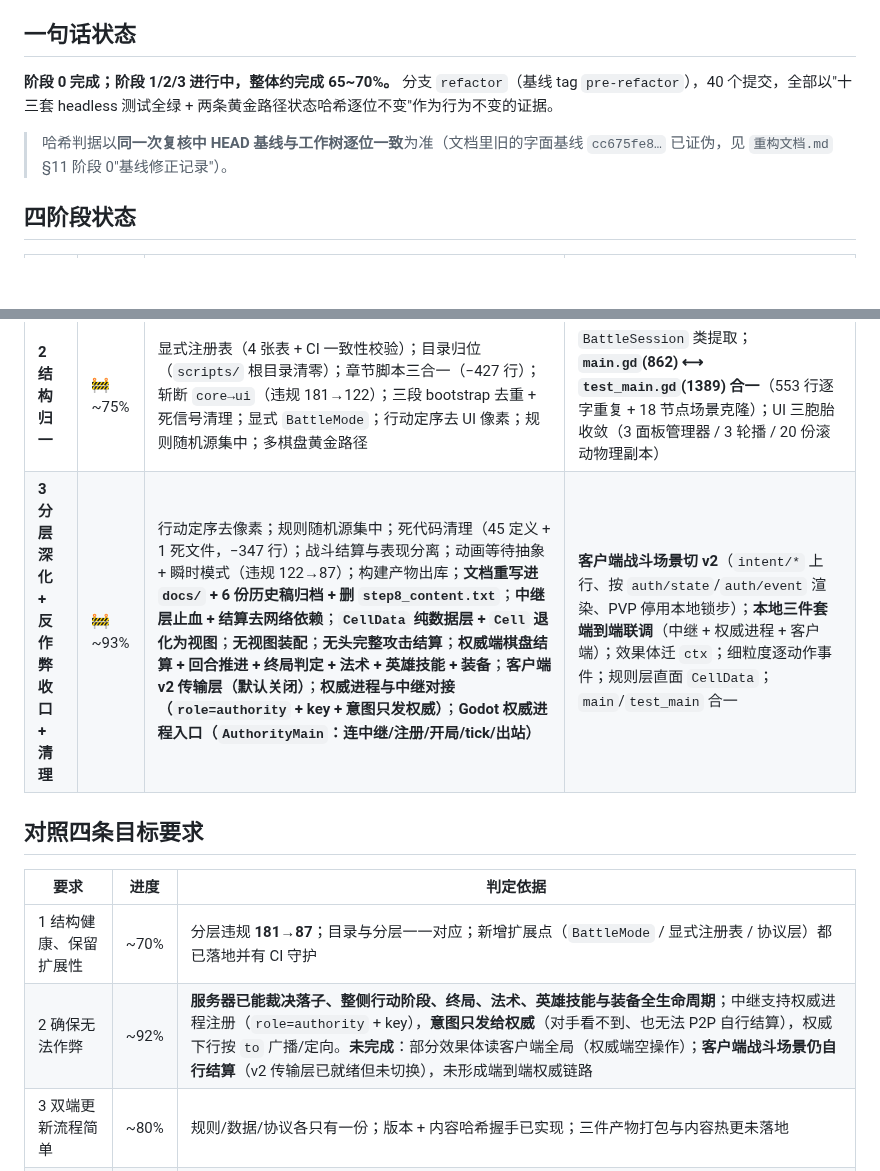
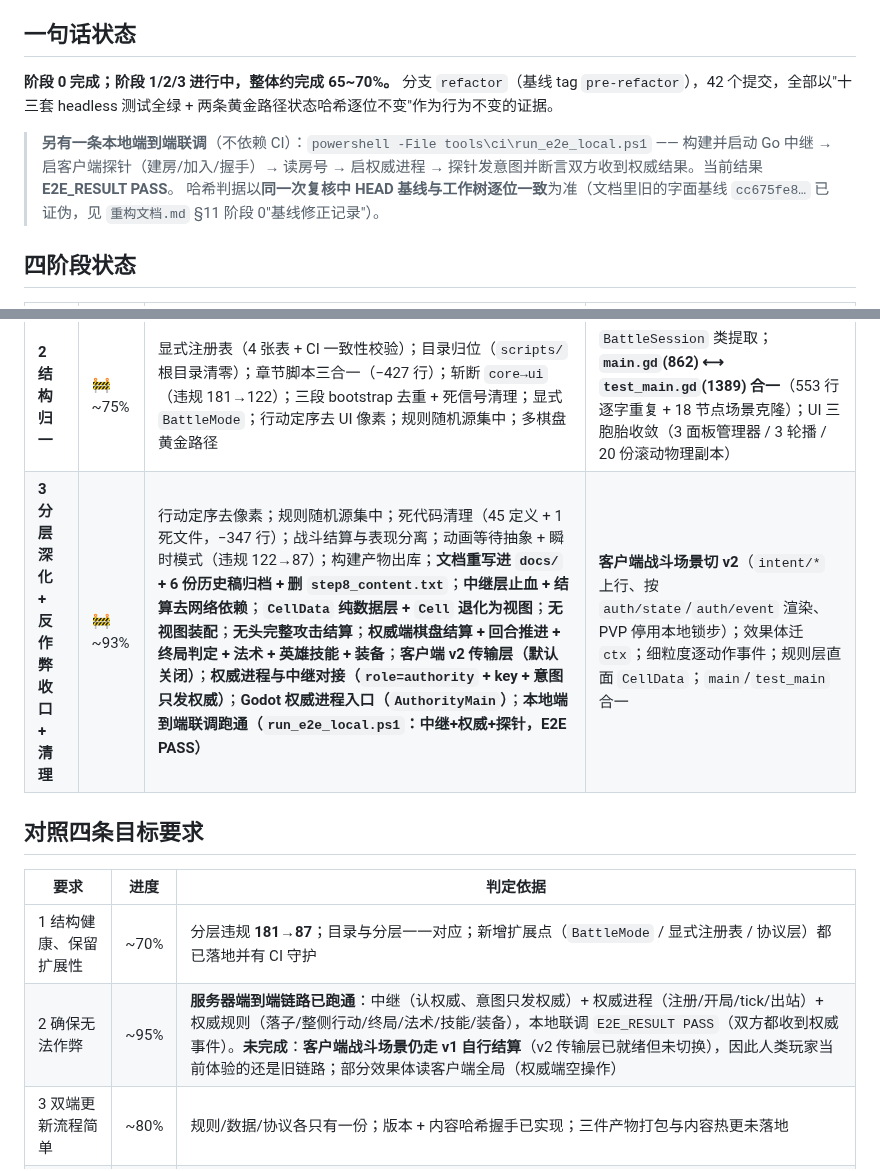
Before and after one commit to 0verDay/nsoc, a Markdown page: docs/ROADMAP.md, 2 parts joined by grey strips. GitHub-like rendering; blank space fills up the shorter version.

Commit message:
docs: ROADMAP 同步端到端联调跑通 (要求2 -> 95%)

```diff
--- a/docs/ROADMAP.md
+++ b/docs/ROADMAP.md
@@ -6,7 +6,8 @@
 ## 一句话状态
 
 **阶段 0 完成；阶段 1/2/3 进行中，整体约完成 65~70%。**
-分支 `refactor`（基线 tag `pre-refactor`），40 个提交，全部以"十三套 headless 测试全绿 + 两条黄金路径状态哈希逐位不变"作为行为不变的证据。
+分支 `refactor`（基线 tag `pre-refactor`），42 个提交，全部以"十三套 headless 测试全绿 + 两条黄金路径状态哈希逐位不变"作为行为不变的证据。
+> **另有一条本地端到端联调**（不依赖 CI）：`powershell -File tools\ci\run_e2e_local.ps1` —— 构建并启动 Go 中继 → 启客户端探针（建房/加入/握手）→ 读房号 → 启权威进程 → 探针发意图并断言双方收到权威结果。当前结果 **E2E_RESULT PASS**。
 > 哈希判据以**同一次复核中 HEAD 基线与工作树逐位一致**为准（文档里旧的字面基线 `cc675fe8…` 已证伪，见 `重构文档.md` §11 阶段 0"基线修正记录"）。
 
 ## 四阶段状态
@@ -16,14 +17,14 @@
 | **0 准备与安全网** | ✅ 100% | CI 三件套（分层棘轮 / 内容与注册表一致性 / 解析）；状态哈希 `StateHash`；两条黄金路径；13 套 headless 测试；`.gitignore` 补全 | — |
 | **1 反作弊止血 + 权威骨架** | 🚧 ~60% | `NetProtocol`（v2 协议、服务器专属消息定义）；`BattleAuthority`（四道校验 + 私有视图 + 权威事件）；`BattleServerSession`（握手 / 伪造消息丢弃 + 审计 / 按玩家路由）；78 条断言；**Go 中继层止血**（`server/security.go`：服务器专属消息丢弃 + 房主校验 + 身份重写 + 每连接 20 条/秒限速，10 个 Go 单测）；**结算不再信任对端消息**（本端确定性推导 + 投降走显式网络消息） | **客户端接入权威路径**（`action/*` → `intent/*`）；棋盘结算移入 `BattleAuthority` |
 | **2 结构归一** | 🚧 ~75% | 显式注册表（4 张表 + CI 一致性校验）；目录归位（`scripts/` 根目录清零）；章节脚本三合一（−427 行）；斩断 `core→ui`（违规 181→122）；三段 bootstrap 去重 + 死信号清理；显式 `BattleMode`；行动定序去 UI 像素；规则随机源集中；多棋盘黄金路径 | `BattleSession` 类提取；**`main.gd`(862) ⟷ `test_main.gd`(1389) 合一**（553 行逐字重复 + 18 节点场景克隆）；UI 三胞胎收敛（3 面板管理器 / 3 轮播 / 20 份滚动物理副本） |
-| **3 分层深化 + 反作弊收口 + 清理** | 🚧 ~93% | 行动定序去像素；规则随机源集中；死代码清理（45 定义 + 1 死文件，−347 行）；战斗结算与表现分离；动画等待抽象 + 瞬时模式（违规 122→87）；构建产物出库；**文档重写进 `docs/` + 6 份历史稿归档 + 删 `step8_content.txt`**；**中继层止血 + 结算去网络依赖**；**`CellData` 纯数据层 + `Cell` 退化为视图**；**无视图装配**；**无头完整攻击结算**；**权威端棋盘结算 + 回合推进 + 终局判定 + 法术 + 英雄技能 + 装备**；**客户端 v2 传输层（默认关闭）**；**权威进程与中继对接（`role=authority` + key + 意图只发权威）**；**Godot 权威进程入口（`AuthorityMain`：连中继/注册/开局/tick/出站）** | **客户端战斗场景切 v2**（`intent/*` 上行、按 `auth/state`/`auth/event` 渲染、PVP 停用本地锁步）；**本地三件套端到端联调**（中继 + 权威进程 + 客户端）；效果体迁 `ctx`；细粒度逐动作事件；规则层直面 `CellData`；`main`/`test_main` 合一 |
+| **3 分层深化 + 反作弊收口 + 清理** | 🚧 ~93% | 行动定序去像素；规则随机源集中；死代码清理（45 定义 + 1 死文件，−347 行）；战斗结算与表现分离；动画等待抽象 + 瞬时模式（违规 122→87）；构建产物出库；**文档重写进 `docs/` + 6 份历史稿归档 + 删 `step8_content.txt`**；**中继层止血 + 结算去网络依赖**；**`CellData` 纯数据层 + `Cell` 退化为视图**；**无视图装配**；**无头完整攻击结算**；**权威端棋盘结算 + 回合推进 + 终局判定 + 法术 + 英雄技能 + 装备**；**客户端 v2 传输层（默认关闭）**；**权威进程与中继对接（`role=authority` + key + 意图只发权威）**；**Godot 权威进程入口（`AuthorityMain`）**；**本地端到端联调跑通（`run_e2e_local.ps1`：中继+权威+探针，E2E PASS）** | **客户端战斗场景切 v2**（`intent/*` 上行、按 `auth/state`/`auth/event` 渲染、PVP 停用本地锁步）；效果体迁 `ctx`；细粒度逐动作事件；规则层直面 `CellData`；`main`/`test_main` 合一 |
 
 ## 对照四条目标要求
 
 | 要求 | 进度 | 判定依据 |
 |---|---|---|
 | 1 结构健康、保留扩展性 | ~70% | 分层违规 **181→87**；目录与分层一一对应；新增扩展点（`BattleMode` / 显式注册表 / 协议层）都已落地并有 CI 守护 |
-| 2 确保无法作弊 | ~92% | **服务器已能裁决落子、整侧行动阶段、终局、法术、英雄技能与装备全生命周期**；中继支持权威进程注册（`role=authority` + key），**意图只发给权威**（对手看不到、也无法 P2P 自行结算），权威下行按 `to` 广播/定向。**未完成**：部分效果体读客户端全局（权威端空操作）；**客户端战斗场景仍自行结算**（v2 传输层已就绪但未切换），未形成端到端权威链路 |
+| 2 确保无法作弊 | ~95% | **服务器端到端链路已跑通**：中继（认权威、意图只发权威）+ 权威进程（注册/开局/tick/出站）+ 权威规则（落子/整侧行动/终局/法术/技能/装备），本地联调 `E2E_RESULT PASS`（双方都收到权威事件）。**未完成**：**客户端战斗场景仍走 v1 自行结算**（v2 传输层已就绪但未切换），因此人类玩家当前体验的还是旧链路；部分效果体读客户端全局（权威端空操作） |
 | 3 双端更新流程简单 | ~80% | 规则/数据/协议各只有一份；版本 + 内容哈希握手已实现；三件产物打包与内容热更未落地 |
 | 4 删冗余文档与无用脚本 | ~95% | 代码死代码清理 + 构建产物出库已完成；根目录 6 份文档已 `git mv` 进 `docs/archive/`、`step8_content.txt` 已删、`docs/` 现行规范已建立、README 已加索引；**仅剩** `dev1/` 标注与 4 个已合并远端旧分支的处置（待你确认） |
 
```
